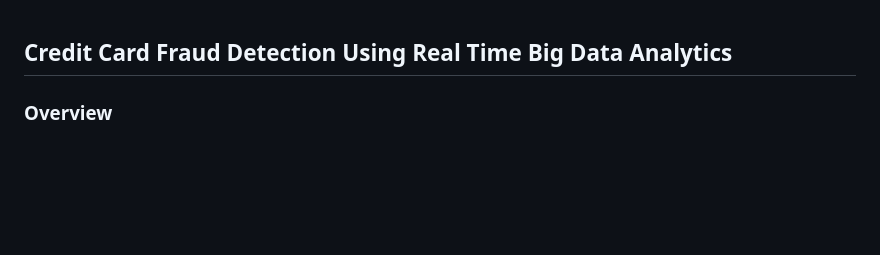
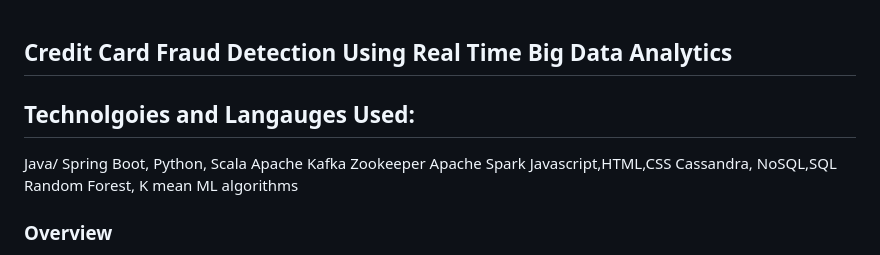
Before and after one commit to gourisabale18/Credit-Card-Fraud-Detection-Using-Big-Data-Analytics, a Markdown page: README.md, the part around the change. GitHub-like rendering; blank space fills up the shorter version.

```diff
--- a/README.md
+++ b/README.md
@@ -1,5 +1,15 @@
 
 ## Credit Card Fraud Detection Using Real Time Big Data Analytics
+
+## Technolgoies and Langauges Used:
+Java/ Spring Boot, Python, Scala
+Apache Kafka
+Zookeeper
+Apache Spark
+Javascript,HTML,CSS
+Cassandra, NoSQL,SQL
+Random Forest, K mean ML algorithms
+
 
 ### Overview
 
```
